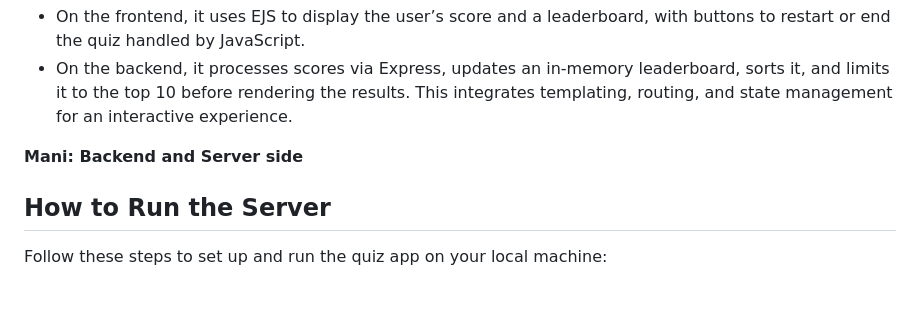
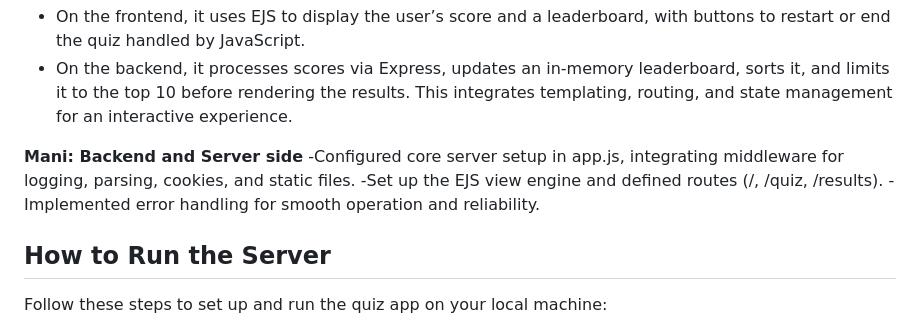
Before and after one commit to samihazaman/QuizSphere, a Markdown page: README.md, the part around the change. Rendered like a GitHub page; blank space fills up the shorter version.

```diff
--- a/README.md
+++ b/README.md
@@ -43,7 +43,9 @@ Samiha Zaman, Reiad Sakoor, Bhupendra Pariyar, Mani Azem
 - On the backend, it processes scores via Express, updates an in-memory leaderboard, sorts it, and limits it to the top 10 before rendering the results. This integrates templating, routing, and state management for an interactive experience.
 
 **Mani: Backend and Server side**
-
+-Configured core server setup in app.js, integrating middleware for logging, parsing, cookies, and static files.
+-Set up the EJS view engine and defined routes (/, /quiz, /results).
+-Implemented error handling for smooth operation and reliability.
 
 ## How to Run the Server
 
```
